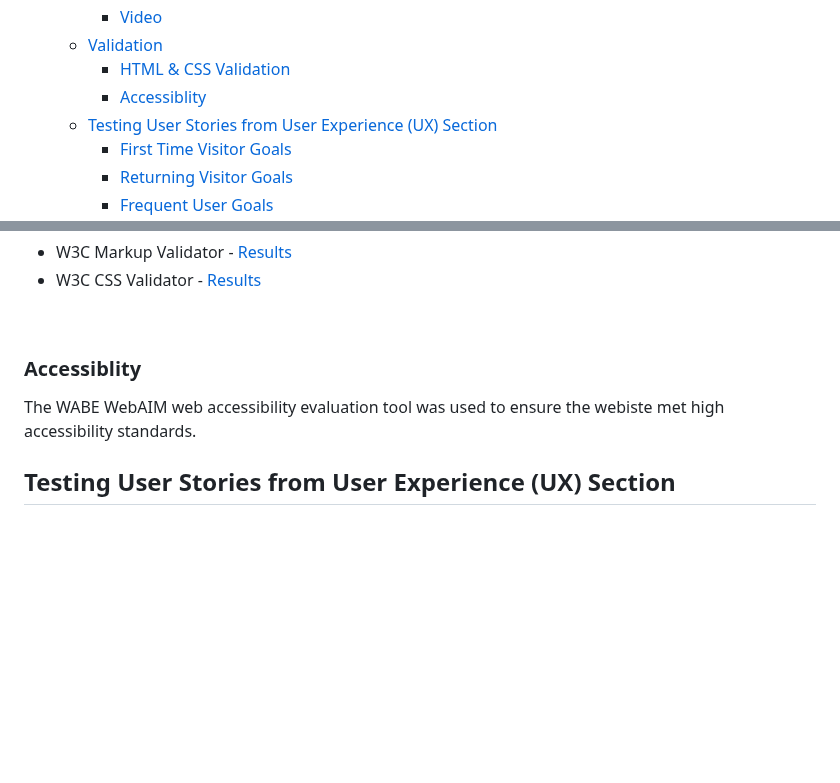
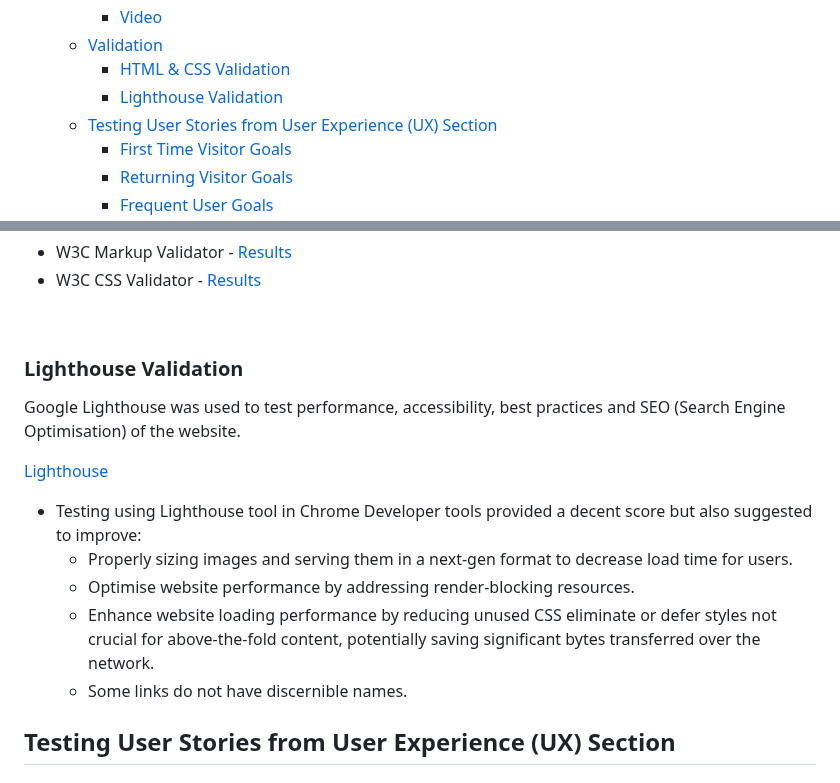
Before and after one commit to lewis-creates/z-griffiths, a Markdown page: README.md, 2 parts joined by grey strips. GitHub-like rendering; blank space fills up the shorter version.

Commit message:
Added Lighthouse section to readme

```diff
--- a/README.md
+++ b/README.md
@@ -47,7 +47,7 @@ View the live project [here](https://lewis-creates.github.io/z-griffiths/).
     - [Video](#video)
   - [Validation](#validation)
     - [HTML \& CSS Validation](#html--css-validation)
-    - [Accessiblity](#accessiblity)
+    - [Lighthouse Validation](#lighthouse-validation)
   - [Testing User Stories from User Experience (UX) Section](#testing-user-stories-from-user-experience-ux-section)
     - [First Time Visitor Goals](#first-time-visitor-goals)
     - [Returning Visitor Goals](#returning-visitor-goals)
@@ -324,8 +324,15 @@ _Here, for example, you can see the controls, with no autoplay._
 - W3C CSS Validator - [Results](https://jigsaw.w3.org/css-validator/validator?uri=https%3A%2F%2Flewis-creates.github.io%2Fz-griffiths&profile=css3svg&usermedium=all&warning=1&vextwarning=&lang=en)
 <br>
 
-### Accessiblity
-The WABE WebAIM web accessibility evaluation tool was used to ensure the webiste met high accessibility standards.
+### Lighthouse Validation
+Google Lighthouse was used to test performance, accessibility, best practices and SEO (Search Engine Optimisation) of the website.
+
+[Lighthouse](docs/testing/Lighthouse-test-png)
+- Testing using Lighthouse tool in Chrome Developer tools provided a decent score but also suggested to improve:
+    - Properly sizing images and serving them in a next-gen format to decrease load time for users.
+    - Optimise website performance by addressing render-blocking resources.
+    - Enhance website loading performance by reducing unused CSS eliminate or defer styles not crucial for above-the-fold content, potentially saving significant bytes transferred over the network.
+    - Some links do not have discernible names.
 
 ## Testing User Stories from User Experience (UX) Section
 
```
